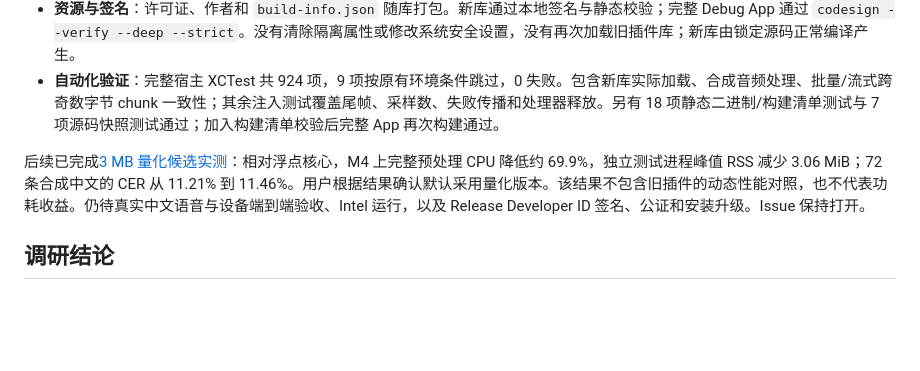
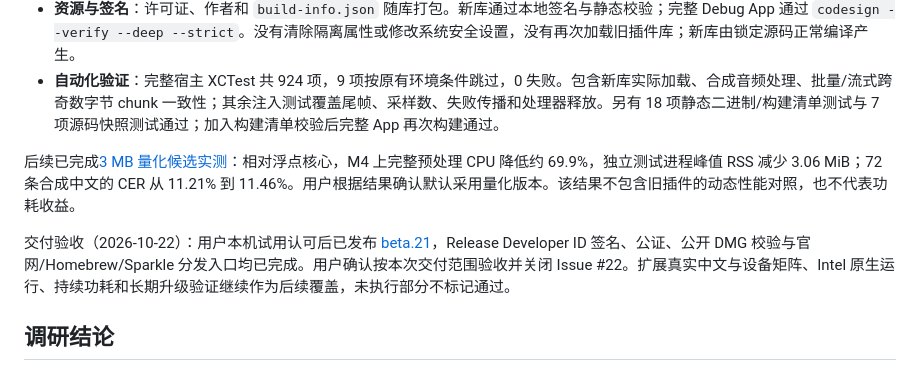
Before and after one commit to isecret/MemoEcho, a Markdown page: docs/research/denoising-options.md, the part around the change. GitHub-like rendering; blank space fills up the shorter version.

Commit message:
docs(audio): record RNNoise delivery acceptance

```diff
--- a/docs/research/denoising-options.md
+++ b/docs/research/denoising-options.md
@@ -14,7 +14,9 @@
 - **资源与签名**：许可证、作者和 `build-info.json` 随库打包。新库通过本地签名与静态校验；完整 Debug App 通过 `codesign --verify --deep --strict`。没有清除隔离属性或修改系统安全设置，没有再次加载旧插件库；新库由锁定源码正常编译产生。
 - **自动化验证**：完整宿主 XCTest 共 924 项，9 项按原有环境条件跳过，0 失败。包含新库实际加载、合成音频处理、批量/流式跨奇数字节 chunk 一致性；其余注入测试覆盖尾帧、采样数、失败传播和处理器释放。另有 18 项静态二进制/构建清单测试与 7 项源码快照测试通过；加入构建清单校验后完整 App 再次构建通过。
 
-后续已完成[3 MB 量化候选实测](./rnnoise-int8-benchmark.md)：相对浮点核心，M4 上完整预处理 CPU 降低约 69.9%，独立测试进程峰值 RSS 减少 3.06 MiB；72 条合成中文的 CER 从 11.21% 到 11.46%。用户根据结果确认默认采用量化版本。该结果不包含旧插件的动态性能对照，也不代表功耗收益。仍待真实中文语音与设备端到端验收、Intel 运行，以及 Release Developer ID 签名、公证和安装升级。Issue 保持打开。
+后续已完成[3 MB 量化候选实测](./rnnoise-int8-benchmark.md)：相对浮点核心，M4 上完整预处理 CPU 降低约 69.9%，独立测试进程峰值 RSS 减少 3.06 MiB；72 条合成中文的 CER 从 11.21% 到 11.46%。用户根据结果确认默认采用量化版本。该结果不包含旧插件的动态性能对照，也不代表功耗收益。
+
+交付验收（2026-10-22）：用户本机试用认可后已发布 [beta.21](https://github.com/isecret/MemoEcho/releases/tag/v1.0.0-beta.21)，Release Developer ID 签名、公证、公开 DMG 校验与官网/Homebrew/Sparkle 分发入口均已完成。用户确认按本次交付范围验收并关闭 Issue #22。扩展真实中文与设备矩阵、Intel 原生运行、持续功耗和长期升级验证继续作为后续覆盖，未执行部分不标记通过。
 
 ## 调研结论
 
```
Also changed, not shown: docs/EPICS_AND_STORIES.md (+5 -3 lines), docs/research/rnnoise-int8-benchmark.md (+3 -1 lines).
